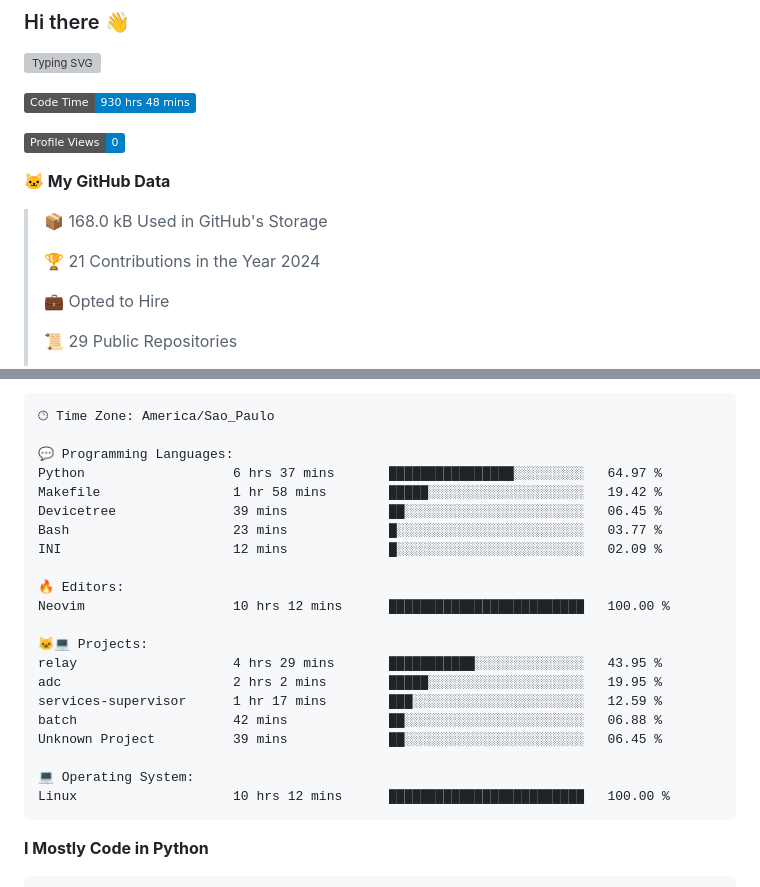
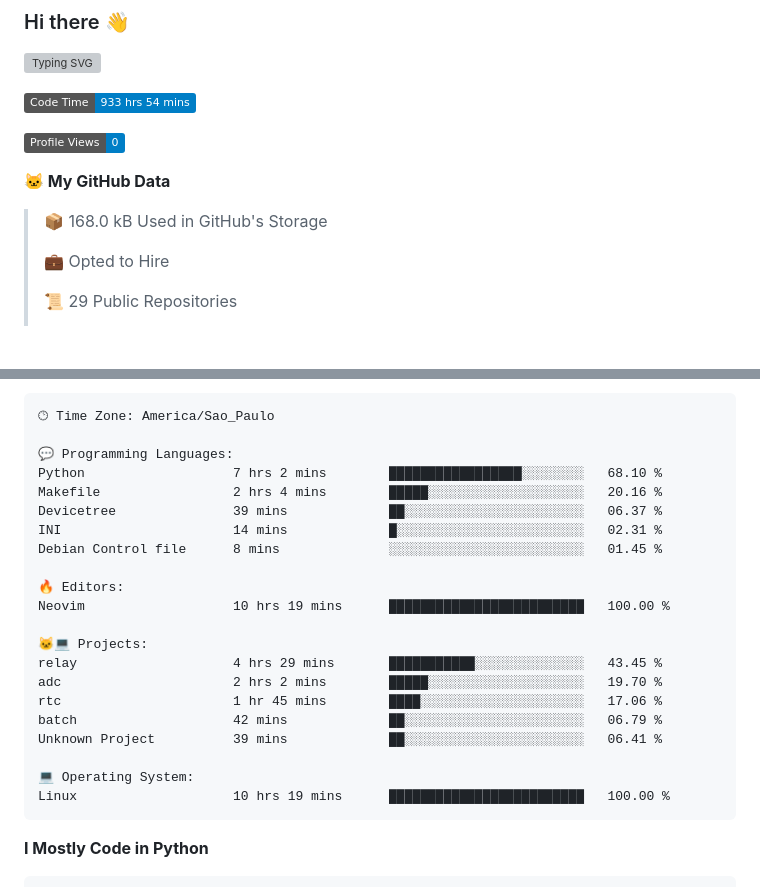
Before and after one commit to Gedankenn/Gedankenn, a Markdown page: README.md, 2 parts joined by grey strips. Drawn GitHub-style; badges without logos; blank space fills up the shorter version; grey boxes are pictures that could not be loaded.

Commit message:
Updated with Dev Metrics

````diff
--- a/README.md
+++ b/README.md
@@ -4,15 +4,13 @@
 
 
 <!--START_SECTION:waka-->
-![Code Time](http://img.shields.io/badge/Code%20Time-930%20hrs%2048%20mins-blue)
+![Code Time](http://img.shields.io/badge/Code%20Time-933%20hrs%2054%20mins-blue)
 
 ![Profile Views](http://img.shields.io/badge/Profile%20Views-0-blue)
 
 **🐱 My GitHub Data**
 
 > 📦 168.0 kB Used in GitHub's Storage
- >
-> 🏆 21 Contributions in the Year 2024
  >
 > 💼 Opted to Hire
  >
@@ -47,24 +45,24 @@ Sunday                   26 commits          ████░░░░░░░
 🕑︎ Time Zone: America/Sao_Paulo
 
 💬 Programming Languages:
-Python                   6 hrs 37 mins       ████████████████░░░░░░░░░   64.97 %
-Makefile                 1 hr 58 mins        █████░░░░░░░░░░░░░░░░░░░░   19.42 %
-Devicetree               39 mins             ██░░░░░░░░░░░░░░░░░░░░░░░   06.45 %
-Bash                     23 mins             █░░░░░░░░░░░░░░░░░░░░░░░░   03.77 %
-INI                      12 mins             █░░░░░░░░░░░░░░░░░░░░░░░░   02.09 %
+Python                   7 hrs 2 mins        █████████████████░░░░░░░░   68.10 %
+Makefile                 2 hrs 4 mins        █████░░░░░░░░░░░░░░░░░░░░   20.16 %
+Devicetree               39 mins             ██░░░░░░░░░░░░░░░░░░░░░░░   06.37 %
+INI                      14 mins             █░░░░░░░░░░░░░░░░░░░░░░░░   02.31 %
+Debian Control file      8 mins              ░░░░░░░░░░░░░░░░░░░░░░░░░   01.45 %
 
 🔥 Editors:
-Neovim                   10 hrs 12 mins      █████████████████████████   100.00 %
+Neovim                   10 hrs 19 mins      █████████████████████████   100.00 %
 
 🐱‍💻 Projects:
-relay                    4 hrs 29 mins       ███████████░░░░░░░░░░░░░░   43.95 %
-adc                      2 hrs 2 mins        █████░░░░░░░░░░░░░░░░░░░░   19.95 %
-services-supervisor      1 hr 17 mins        ███░░░░░░░░░░░░░░░░░░░░░░   12.59 %
-batch                    42 mins             ██░░░░░░░░░░░░░░░░░░░░░░░   06.88 %
-Unknown Project          39 mins             ██░░░░░░░░░░░░░░░░░░░░░░░   06.45 %
+relay                    4 hrs 29 mins       ███████████░░░░░░░░░░░░░░   43.45 %
+adc                      2 hrs 2 mins        █████░░░░░░░░░░░░░░░░░░░░   19.70 %
+rtc                      1 hr 45 mins        ████░░░░░░░░░░░░░░░░░░░░░   17.06 %
+batch                    42 mins             ██░░░░░░░░░░░░░░░░░░░░░░░   06.79 %
+Unknown Project          39 mins             ██░░░░░░░░░░░░░░░░░░░░░░░   06.41 %
 
 💻 Operating System:
-Linux                    10 hrs 12 mins      █████████████████████████   100.00 %
+Linux                    10 hrs 19 mins      █████████████████████████   100.00 %
 ```
 
 **I Mostly Code in Python**
````
Also changed, not shown: other parts of README.md (+1 -1 lines).
